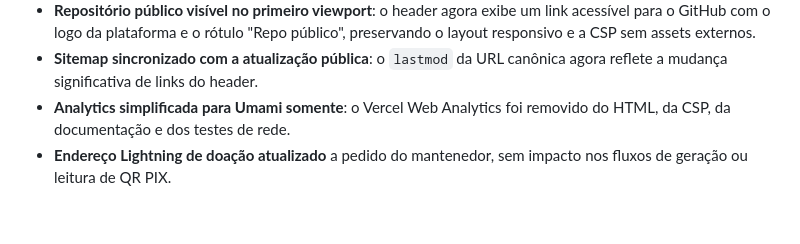
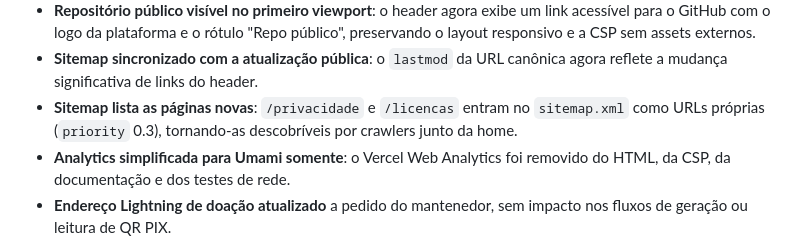
Before and after one commit to ZaMpAdAKiNg/pix2qr, a Markdown page: CHANGELOG.md, the part around the change. Drawn GitHub-style; blank space fills up the shorter version.

Commit message:
docs(CHANGELOG): registra /privacidade e /licencas adicionadas ao sitemap

```diff
--- a/CHANGELOG.md
+++ b/CHANGELOG.md
@@ -97,6 +97,9 @@ entradas são agrupadas por data.
   público", preservando o layout responsivo e a CSP sem assets externos.
 - **Sitemap sincronizado com a atualização pública**: o `lastmod` da URL
   canônica agora reflete a mudança significativa de links do header.
+- **Sitemap lista as páginas novas**: `/privacidade` e `/licencas` entram no
+  `sitemap.xml` como URLs próprias (`priority` 0.3), tornando-as descobríveis
+  por crawlers junto da home.
 - **Analytics simplificada para Umami somente**: o Vercel Web Analytics foi
   removido do HTML, da CSP, da documentação e dos testes de rede.
 - **Endereço Lightning de doação atualizado** a pedido do mantenedor, sem
```
